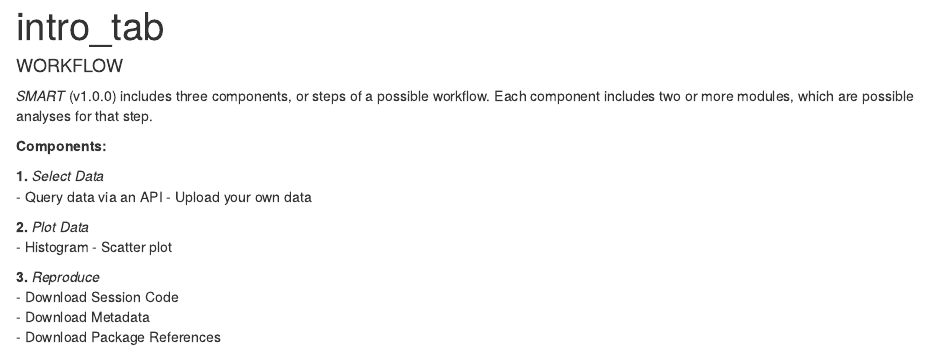
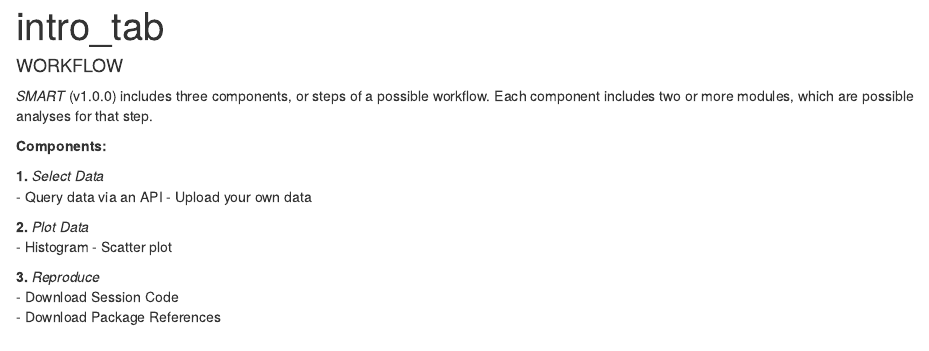
Before and after one commit to simon-smart88/shinyscholar, an R Markdown document (inst/shiny/Rmd/text_intro_tab.Rmd): the page in a window 1100 px wide, from its top. Rendered offline with R 4.5, knitr and Pandoc, with nearby package versions.

Commit message:
remove deleted module from intro

```diff
--- a/inst/shiny/Rmd/text_intro_tab.Rmd
+++ b/inst/shiny/Rmd/text_intro_tab.Rmd
@@ -19,5 +19,4 @@
 
 **3.** *Reproduce*
 - Download Session Code
-- Download Metadata
 - Download Package References
```
